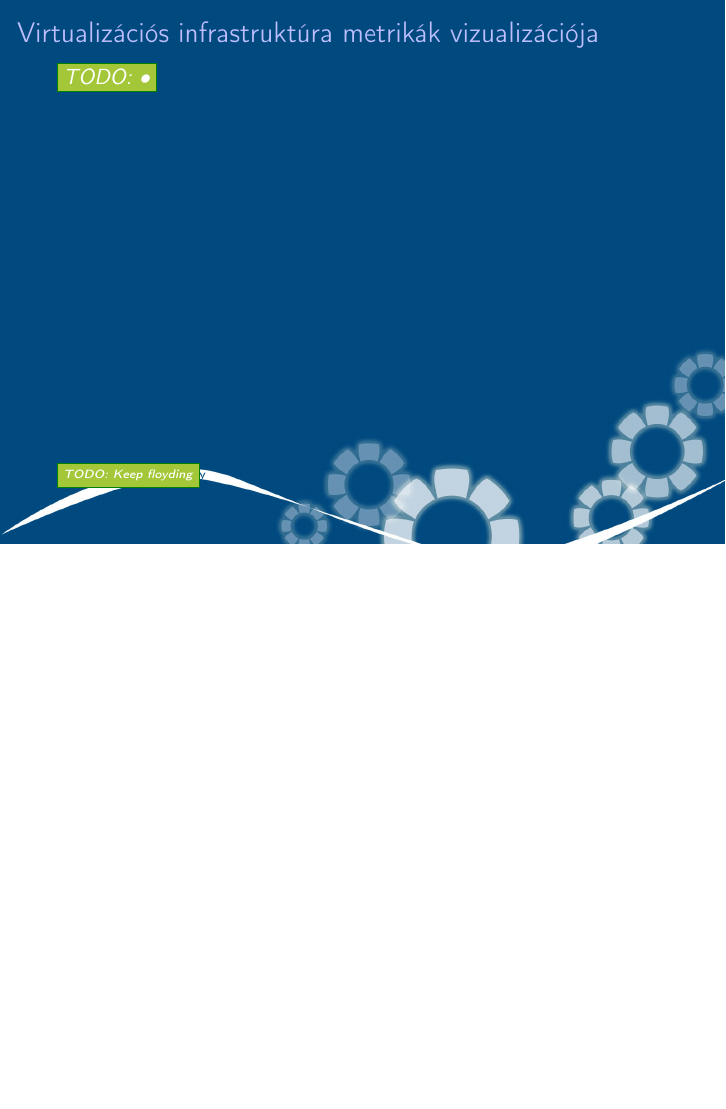
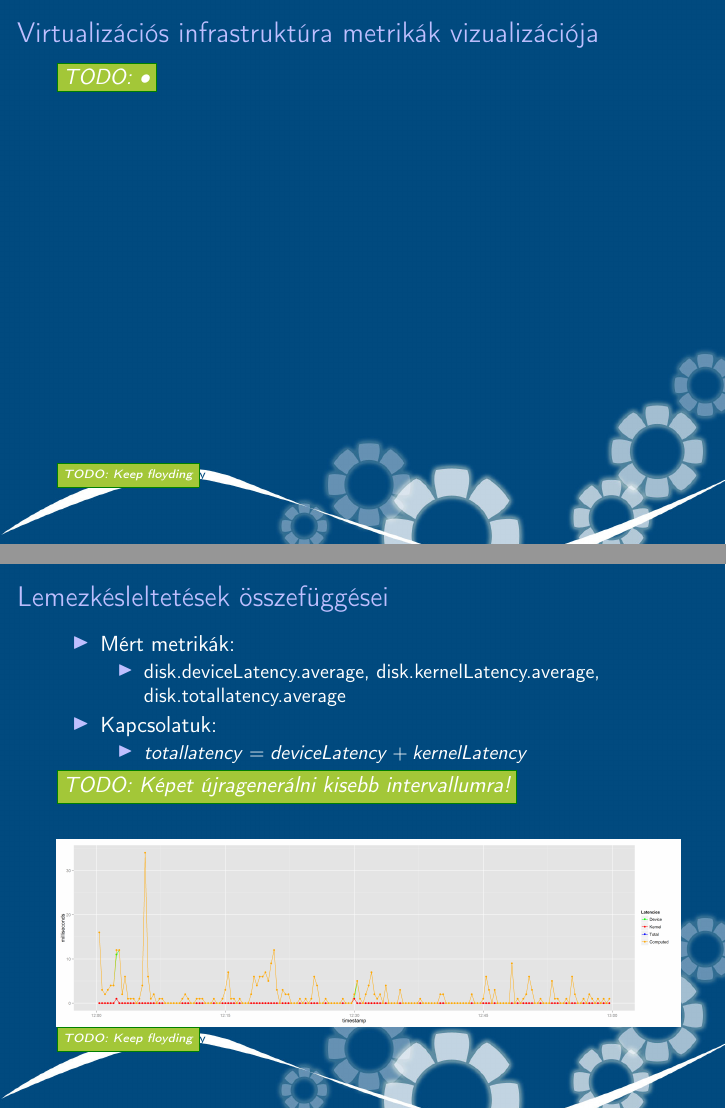
Before and after one commit to reedcourty/onlab-beszamolo-2012131, LaTeX slides (onlab_beszamolo.tex): page 9 of 13 before the commit and pages 9 and 10 of 14 after it, the two joined at a grey line, the shorter picture padded with empty space. Compiled offline with pdfLaTeX.

Commit message:
Csináltam latency-s diát.

```diff
--- a/onlab_beszamolo.tex
+++ b/onlab_beszamolo.tex
@@ -257,6 +257,35 @@
 
 %###############################################################################
 %#
+%#                    LEMEZ KÉSLELTETÉSEK ÖSSZEFÜGGÉSEI
+%#
+\renewcommand{\slidecim}{Lemezkésleltetések összefüggései}
+\section{\slidecim}
+\setfootline{\todo{Keep floyding}}
+\begin{frame}[t]
+\frametitle{\slidecim}
+\begin{itemize}
+    \item Mért metrikák:
+        \begin{itemize}
+            \item disk.deviceLatency.average, disk.kernelLatency.average, disk.totallatency.average
+        \end{itemize}
+    \item Kapcsolatuk:
+        \begin{itemize}
+            \item $totallatency = deviceLatency + kernelLatency$
+        \end{itemize}
+\end{itemize}
+\todo{Képet újragenerálni kisebb intervallumra!}
+\begin{figure}[!ht]
+\centering
+\includegraphics[width=110mm, keepaspectratio]{figures/disk_metrics_sumlatency.png}
+\end{figure}
+\end{frame}
+%#
+%###############################################################################
+
+
+%###############################################################################
+%#
 %#                    ÖSSZEFOGLALÁS - ELÉRT EREDMÉNYEK
 %#
 \renewcommand{\slidecim}{Összefoglalás - Elért eredmények}
```
Also changed, not shown: figures/disk_metrics_sumlatency.png (added).
